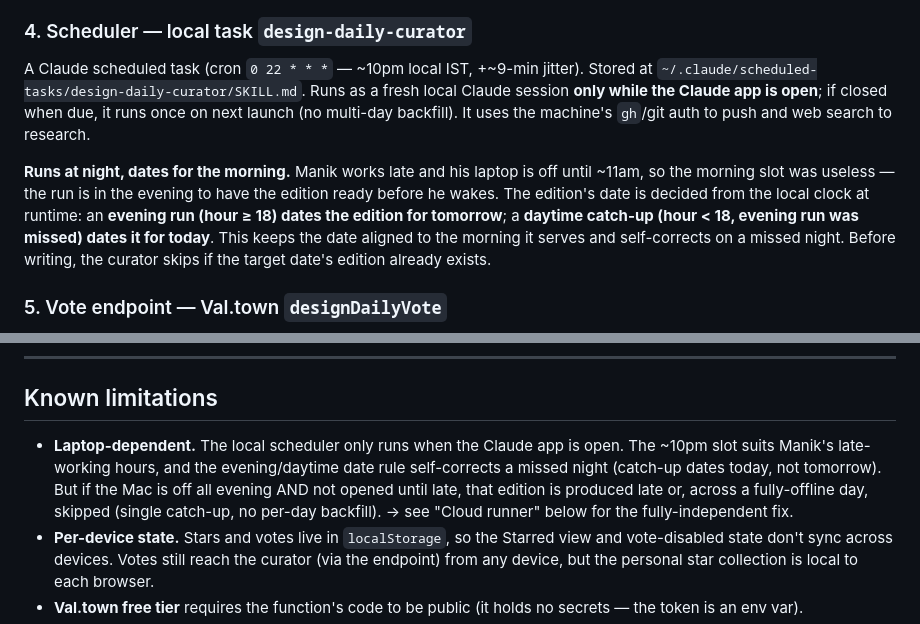
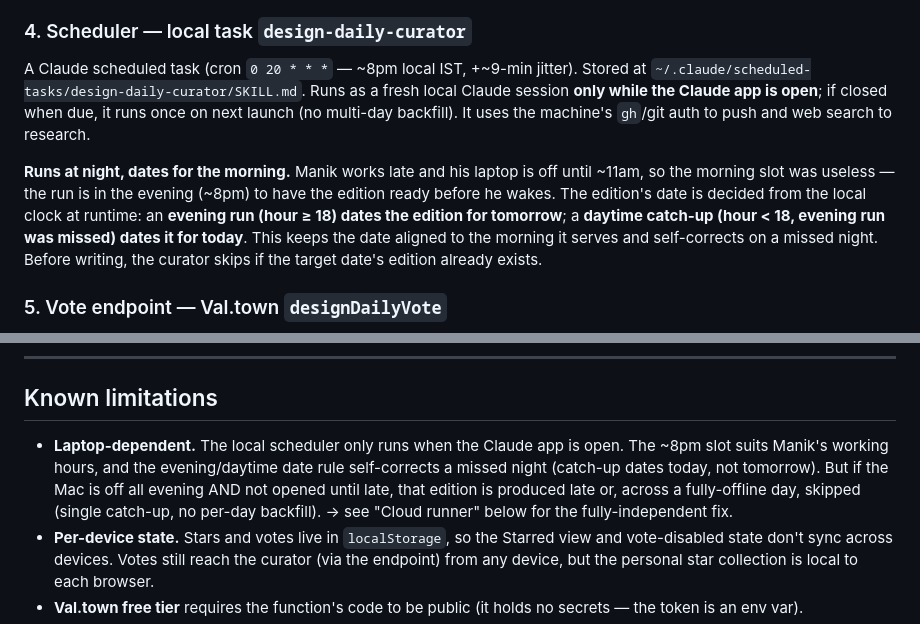
Before and after one commit to manik22bansal/design-daily, a Markdown page: ARCHITECTURE.md, 2 parts joined by grey strips. Drawn GitHub-style.

Commit message:
Move curator run to ~8pm IST

```diff
--- a/ARCHITECTURE.md
+++ b/ARCHITECTURE.md
@@ -89,9 +89,9 @@ The curator has no memory between runs; these files ARE its memory.
 - **`taste/votes/`** — inbox for reader feedback; `.gitkeep` keeps it present.
 
 ### 4. Scheduler — local task `design-daily-curator`
-A Claude scheduled task (cron `0 22 * * *` — ~10pm local IST, +~9-min jitter). Stored at `~/.claude/scheduled-tasks/design-daily-curator/SKILL.md`. Runs as a fresh local Claude session **only while the Claude app is open**; if closed when due, it runs once on next launch (no multi-day backfill). It uses the machine's `gh`/git auth to push and web search to research.
+A Claude scheduled task (cron `0 20 * * *` — ~8pm local IST, +~9-min jitter). Stored at `~/.claude/scheduled-tasks/design-daily-curator/SKILL.md`. Runs as a fresh local Claude session **only while the Claude app is open**; if closed when due, it runs once on next launch (no multi-day backfill). It uses the machine's `gh`/git auth to push and web search to research.
 
-**Runs at night, dates for the morning.** Manik works late and his laptop is off until ~11am, so the morning slot was useless — the run is in the evening to have the edition ready before he wakes. The edition's date is decided from the local clock at runtime: an **evening run (hour ≥ 18) dates the edition for tomorrow**; a **daytime catch-up (hour < 18, evening run was missed) dates it for today**. This keeps the date aligned to the morning it serves and self-corrects on a missed night. Before writing, the curator skips if the target date's edition already exists.
+**Runs at night, dates for the morning.** Manik works late and his laptop is off until ~11am, so the morning slot was useless — the run is in the evening (~8pm) to have the edition ready before he wakes. The edition's date is decided from the local clock at runtime: an **evening run (hour ≥ 18) dates the edition for tomorrow**; a **daytime catch-up (hour < 18, evening run was missed) dates it for today**. This keeps the date aligned to the morning it serves and self-corrects on a missed night. Before writing, the curator skips if the target date's edition already exists.
 
 ### 5. Vote endpoint — Val.town `designDailyVote`
 A single HTTP function (code backed up at `.endpoint/designDailyVote.ts`). Receives `{editionDate, itemId, vote, source, lane, reason}`, validates (vote ∈ `less|star|unstar`, date/id shape), and writes a small JSON file into `taste/votes/` via the GitHub Contents API. CORS locked to the Pages origin. Auth via a fine-grained PAT stored as the Val.town env var `GITHUB_TOKEN` (Contents read/write on this repo only). UTF-8-safe base64 so emoji/smart-quotes in reasons survive.
@@ -129,7 +129,7 @@ Both are revocable: regenerate the PAT at github.com/settings, update the Val.to
 
 ## Known limitations
 
-- **Laptop-dependent.** The local scheduler only runs when the Claude app is open. The ~10pm slot suits Manik's late-working hours, and the evening/daytime date rule self-corrects a missed night (catch-up dates today, not tomorrow). But if the Mac is off all evening AND not opened until late, that edition is produced late or, across a fully-offline day, skipped (single catch-up, no per-day backfill). → see "Cloud runner" below for the fully-independent fix.
+- **Laptop-dependent.** The local scheduler only runs when the Claude app is open. The ~8pm slot suits Manik's working hours, and the evening/daytime date rule self-corrects a missed night (catch-up dates today, not tomorrow). But if the Mac is off all evening AND not opened until late, that edition is produced late or, across a fully-offline day, skipped (single catch-up, no per-day backfill). → see "Cloud runner" below for the fully-independent fix.
 - **Per-device state.** Stars and votes live in `localStorage`, so the Starred view and vote-disabled state don't sync across devices. Votes still reach the curator (via the endpoint) from any device, but the personal star collection is local to each browser.
 - **Val.town free tier** requires the function's code to be public (it holds no secrets — the token is an env var).
 - **Public Pages URL** (obscure, unlinked, but technically public).
```
Also changed, not shown: CLAUDE.md (+1 -1 lines).
